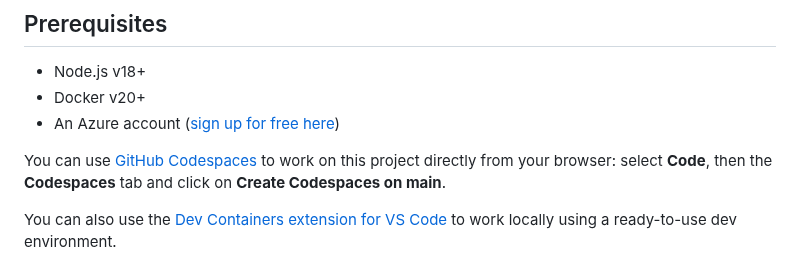
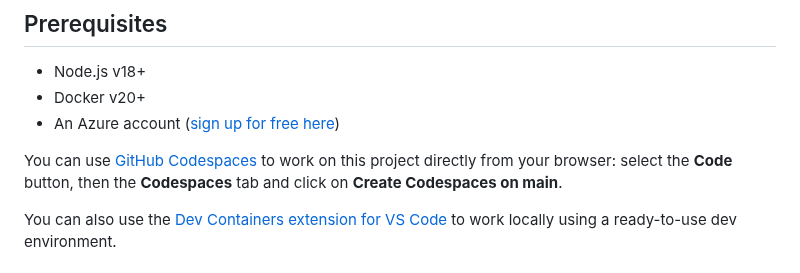
Before and after one commit to Azure-Samples/nodejs-microservices, a Markdown page: README.md, the part around the change. Rendered like a GitHub page.

Commit message:
docs: update setup

```diff
--- a/README.md
+++ b/README.md
@@ -9,7 +9,7 @@ Discover the fundamentals of microservices architecture and how to implement the
 - Docker v20+
 - An Azure account ([sign up for free here](https://azure.microsoft.com/free/?WT.mc_id=javascript-0000-yolasors))
 
-You can use [GitHub Codespaces](https://github.com/features/codespaces) to work on this project directly from your browser: select **Code**, then the **Codespaces** tab and click on **Create Codespaces on main**.
+You can use [GitHub Codespaces](https://github.com/features/codespaces) to work on this project directly from your browser: select the **Code** button, then the **Codespaces** tab and click on **Create Codespaces on main**.
 
 You can also use the [Dev Containers extension for VS Code](https://aka.ms/vscode/ext/devcontainer) to work locally using a ready-to-use dev environment.
 
```
